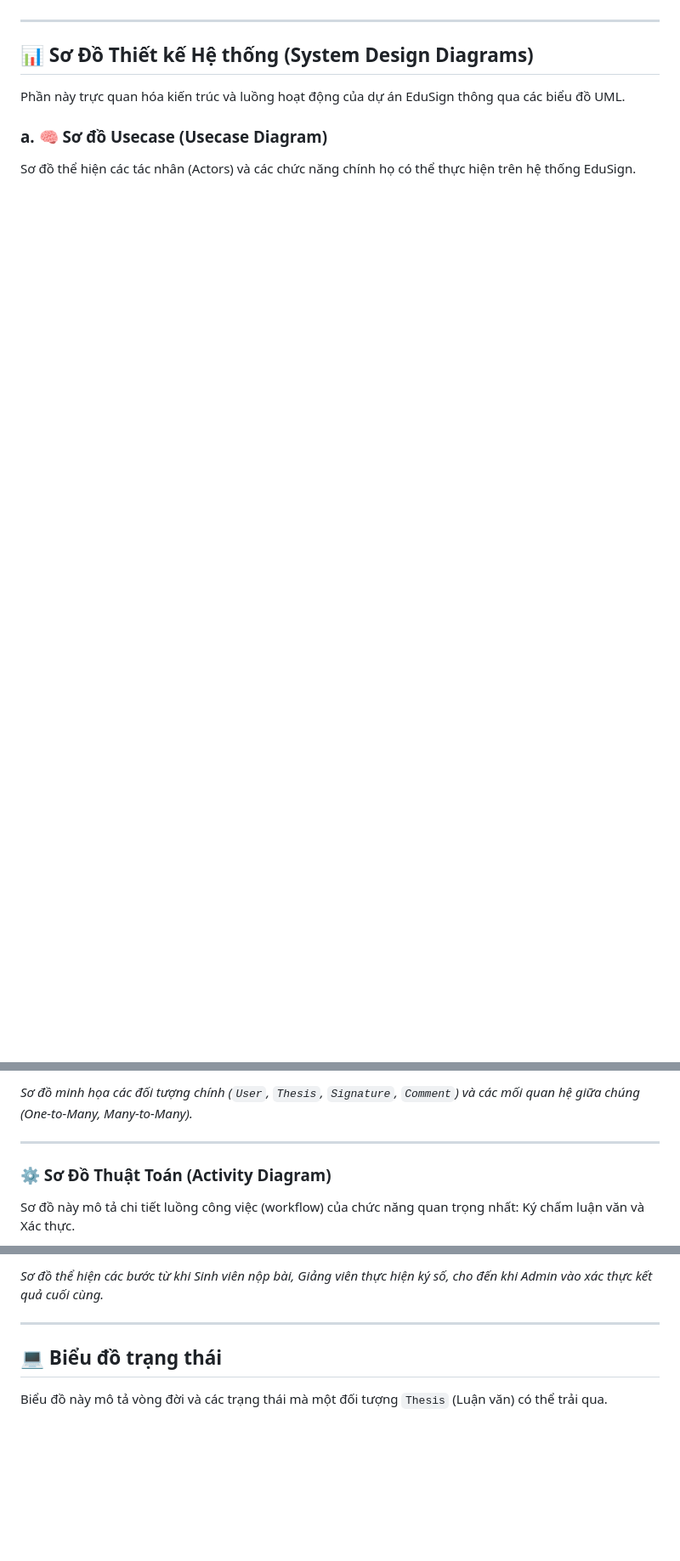
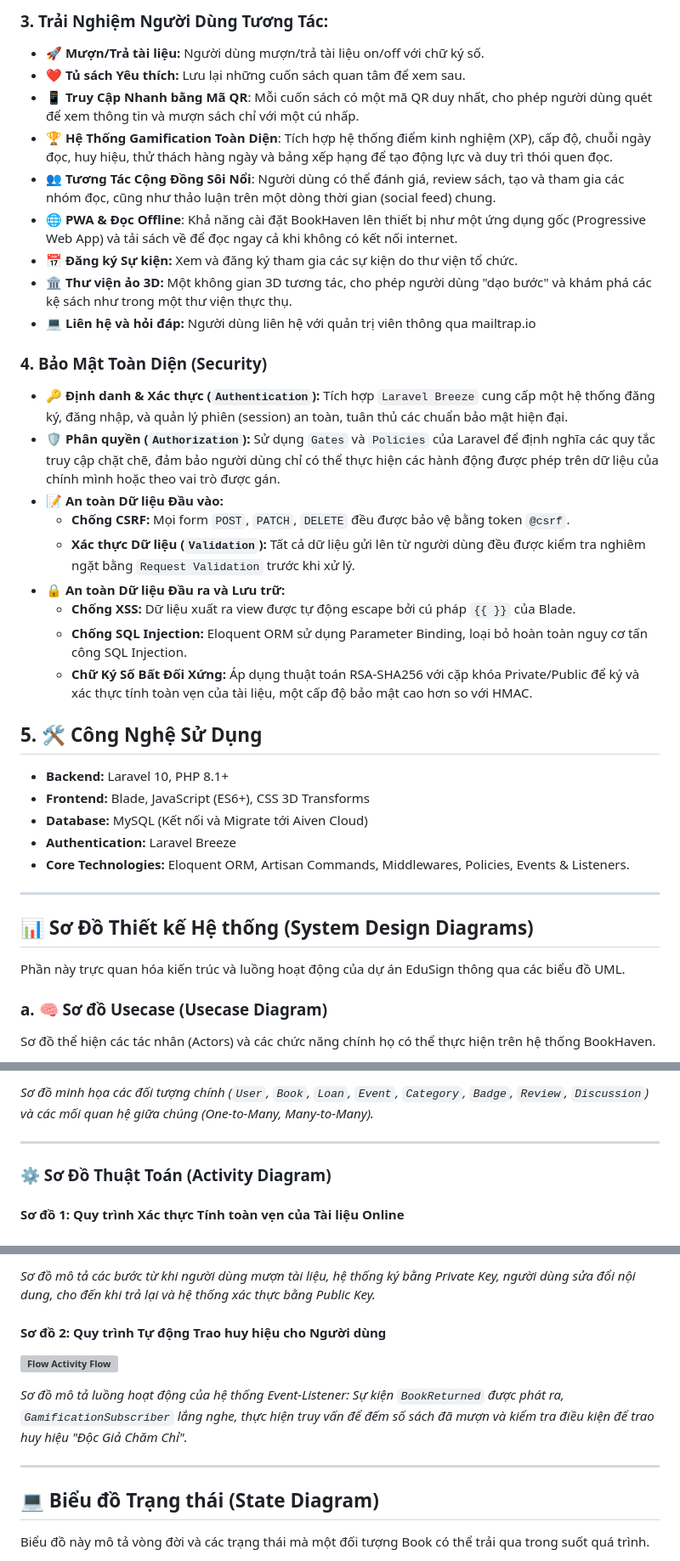
Before and after one commit to NguyenThoNhan/PTTKPM25-26_ClassN05_Nhom5, a Markdown page: README.md, 3 parts joined by grey strips. Shown at 85% size. Drawn GitHub-style; blank space fills up the shorter version; grey boxes are pictures that could not be loaded.

```diff
--- a/README.md
+++ b/README.md
@@ -77,3 +54,32 @@ Bên cạnh đó, dự án tập trung vào việc xây dựng một trải nghi
+### 3. Trải Nghiệm Người Dùng Tương Tác:
+-   🚀 **Mượn/Trả tài liệu:** Người dùng mượn/trả tài liệu on/off với chữ ký số.
+-   ❤️ **Tủ sách Yêu thích:** Lưu lại những cuốn sách quan tâm để xem sau.
+-   📱 **Truy Cập Nhanh bằng Mã QR**: Mỗi cuốn sách có một mã QR duy nhất, cho phép người dùng quét để xem thông tin và mượn sách chỉ với một cú nhấp.
+-   🏆 **Hệ Thống Gamification Toàn Diện**: Tích hợp hệ thống điểm kinh nghiệm (XP), cấp độ, chuỗi ngày đọc, huy hiệu, thử thách hàng ngày và bảng xếp hạng để tạo động lực và duy trì thói quen đọc.
+-   👥 **Tương Tác Cộng Đồng Sôi Nổi**: Người dùng có thể đánh giá, review sách, tạo và tham gia các nhóm đọc, cũng như thảo luận trên một dòng thời gian (social feed) chung.
+-   🌐 **PWA & Đọc Offline**: Khả năng cài đặt BookHaven lên thiết bị như một ứng dụng gốc (Progressive Web App) và tải sách về để đọc ngay cả khi không có kết nối internet.
+-   📅 **Đăng ký Sự kiện:** Xem và đăng ký tham gia các sự kiện do thư viện tổ chức.
+-   🏛️ **Thư viện ảo 3D:** Một không gian 3D tương tác, cho phép người dùng "dạo bước" và khám phá các kệ sách như trong một thư viện thực thụ.
+-   💻 **Liên hệ và hỏi đáp:** Người dùng liên hệ với quản trị viên thông qua mailtrap.io
+
+### 4. Bảo Mật Toàn Diện (Security)
+-   🔑 **Định danh & Xác thực (`Authentication`):** Tích hợp `Laravel Breeze` cung cấp một hệ thống đăng ký, đăng nhập, và quản lý phiên (session) an toàn, tuân thủ các chuẩn bảo mật hiện đại.
+-   🛡️ **Phân quyền (`Authorization`):** Sử dụng `Gates` và `Policies` của Laravel để định nghĩa các quy tắc truy cập chặt chẽ, đảm bảo người dùng chỉ có thể thực hiện các hành động được phép trên dữ liệu của chính mình hoặc theo vai trò được gán.
+-   📝 **An toàn Dữ liệu Đầu vào:**
+    -   **Chống CSRF:** Mọi form `POST`, `PATCH`, `DELETE` đều được bảo vệ bằng token `@csrf`.
+    -   **Xác thực Dữ liệu (`Validation`):** Tất cả dữ liệu gửi lên từ người dùng đều được kiểm tra nghiêm ngặt bằng `Request Validation` trước khi xử lý.
+-   🔒 **An toàn Dữ liệu Đầu ra và Lưu trữ:**
+    -   **Chống XSS:** Dữ liệu xuất ra view được tự động escape bởi cú pháp `{{ }}` của Blade.
+    -   **Chống SQL Injection:** Eloquent ORM sử dụng Parameter Binding, loại bỏ hoàn toàn nguy cơ tấn công SQL Injection.
+    -   **Chữ Ký Số Bất Đối Xứng:** Áp dụng thuật toán RSA-SHA256 với cặp khóa Private/Public để ký và xác thực tính toàn vẹn của tài liệu, một cấp độ bảo mật cao hơn so với HMAC.
+
+## 5. 🛠️ Công Nghệ Sử Dụng
+
+-   **Backend:** Laravel 10, PHP 8.1+
+-   **Frontend:** Blade, JavaScript (ES6+), CSS 3D Transforms
+-   **Database:** MySQL (Kết nối và Migrate tới Aiven Cloud)
+-   **Authentication:** Laravel Breeze
+-   **Core Technologies:** Eloquent ORM, Artisan Commands, Middlewares, Policies, Events & Listeners.
 ---
 ## 📊 Sơ Đồ Thiết kế Hệ thống (System Design Diagrams)
 
@@ -81,5 +87,5 @@ Phần này trực quan hóa kiến trúc và luồng hoạt động của dự
 
 ### a. 🧠 Sơ đồ Usecase (Usecase Diagram)
 
-Sơ đồ thể hiện các tác nhân (Actors) và các chức năng chính họ có thể thực hiện trên hệ thống EduSign.
+Sơ đồ thể hiện các tác nhân (Actors) và các chức năng chính họ có thể thực hiện trên hệ thống BookHaven.
 
@@ -97,9 +103,9 @@ Biểu đồ Lớp mô tả cấu trúc dữ liệu và các đối tượng ch
 
-*Sơ đồ minh họa các đối tượng chính (`User`, `Thesis`, `Signature`, `Comment`) và các mối quan hệ giữa chúng (One-to-Many, Many-to-Many).*
+*Sơ đồ minh họa các đối tượng chính (`User`, `Book`, `Loan`, `Event`, `Category`, `Badge`, `Review`, `Discussion`) và các mối quan hệ giữa chúng (One-to-Many, Many-to-Many).*
 
 ---
 
 ### ⚙️ Sơ Đồ Thuật Toán (Activity Diagram)
 
-Sơ đồ này mô tả chi tiết luồng công việc (workflow) của chức năng quan trọng nhất: Ký chấm luận văn và Xác thực.
+#### Sơ đồ 1: Quy trình Xác thực Tính toàn vẹn của Tài liệu Online
 
@@ -107,9 +113,15 @@ Sơ đồ này mô tả chi tiết luồng công việc (workflow) của chức
 
-*Sơ đồ thể hiện các bước từ khi Sinh viên nộp bài, Giảng viên thực hiện ký số, cho đến khi Admin vào xác thực kết quả cuối cùng.*
+*Sơ đồ mô tả các bước từ khi người dùng mượn tài liệu, hệ thống ký bằng Private Key, người dùng sửa đổi nội dung, cho đến khi trả lại và hệ thống xác thực bằng Public Key.*
+
+#### Sơ đồ 2: Quy trình Tự động Trao huy hiệu cho Người dùng
+
+**![Flow Activity Flow](Design/digram/thuattoan2.png)**
+
+*Sơ đồ mô tả luồng hoạt động của hệ thống Event-Listener: Sự kiện `BookReturned` được phát ra, `GamificationSubscriber` lắng nghe, thực hiện truy vấn để đếm số sách đã mượn và kiểm tra điều kiện để trao huy hiệu "Độc Giả Chăm Chỉ".*
 
 ---
 
-## 💻 Biểu đồ trạng thái
+## 💻 Biểu đồ Trạng thái (State Diagram)
 
-Biểu đồ này mô tả vòng đời và các trạng thái mà một đối tượng `Thesis` (Luận văn) có thể trải qua.
+Biểu đồ này mô tả vòng đời và các trạng thái mà một đối tượng Book có thể trải qua trong suốt quá trình.
 
```
Also changed, not shown: other parts of README.md (+43 -72 lines).
